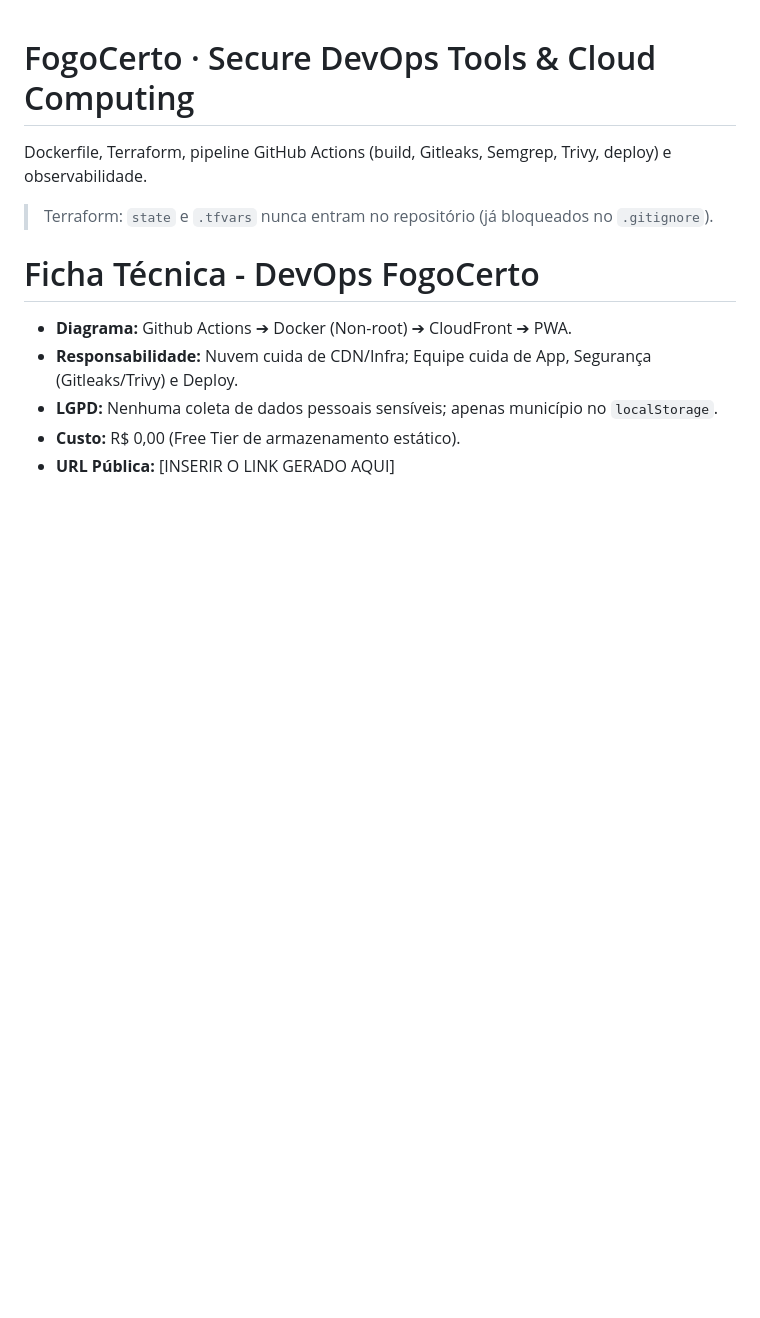
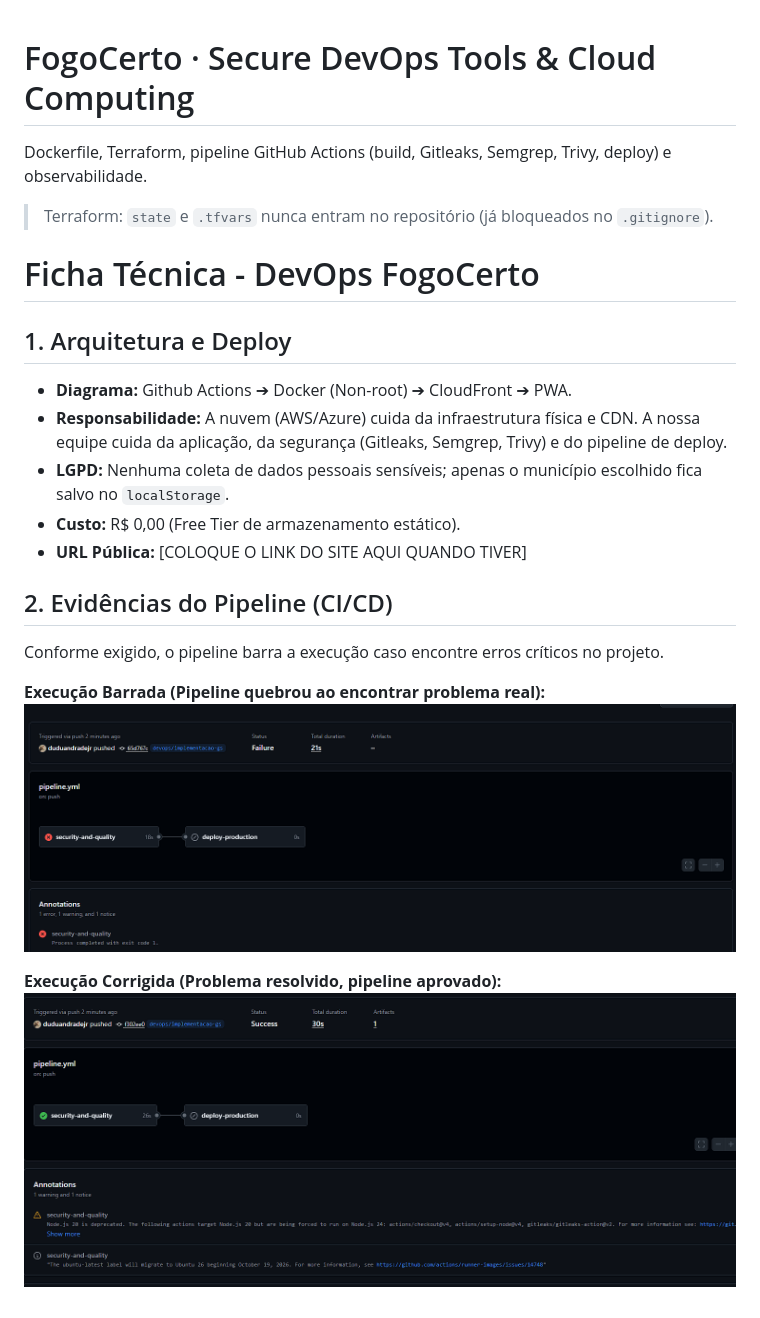
Before and after one commit to BrenoDevSilva/FogoCerto, a Markdown page: devops/README.md, the part around the change. GitHub-like rendering; pictures changed too: devops/correcao-pipeline.png (added), devops/erro-pipeline.png (added); blank space fills up the shorter version.

Commit message:
docs: finaliza ficha tecnica com as evidencias do pipeline

```diff
--- a/devops/README.md
+++ b/devops/README.md
@@ -6,8 +6,18 @@ Dockerfile, Terraform, pipeline GitHub Actions (build, Gitleaks, Semgrep, Trivy,
 
 # Ficha Técnica - DevOps FogoCerto
 
+## 1. Arquitetura e Deploy
 - **Diagrama:** Github Actions ➔ Docker (Non-root) ➔ CloudFront ➔ PWA.
-- **Responsabilidade:** Nuvem cuida de CDN/Infra; Equipe cuida de App, Segurança (Gitleaks/Trivy) e Deploy.
-- **LGPD:** Nenhuma coleta de dados pessoais sensíveis; apenas município no `localStorage`.
+- **Responsabilidade:** A nuvem (AWS/Azure) cuida da infraestrutura física e CDN. A nossa equipe cuida da aplicação, da segurança (Gitleaks, Semgrep, Trivy) e do pipeline de deploy.
+- **LGPD:** Nenhuma coleta de dados pessoais sensíveis; apenas o município escolhido fica salvo no `localStorage`.
 - **Custo:** R$ 0,00 (Free Tier de armazenamento estático).
-- **URL Pública:** [INSERIR O LINK GERADO AQUI]
+- **URL Pública:** [COLOQUE O LINK DO SITE AQUI QUANDO TIVER]
+
+## 2. Evidências do Pipeline (CI/CD)
+Conforme exigido, o pipeline barra a execução caso encontre erros críticos no projeto.
+
+**Execução Barrada (Pipeline quebrou ao encontrar problema real):**
+![Pipeline Barrado](./erro-pipeline.png)
+
+**Execução Corrigida (Problema resolvido, pipeline aprovado):**
+![Pipeline Corrigido](./correcao-pipeline.png)
```
Also changed, not shown: 1 other file.
